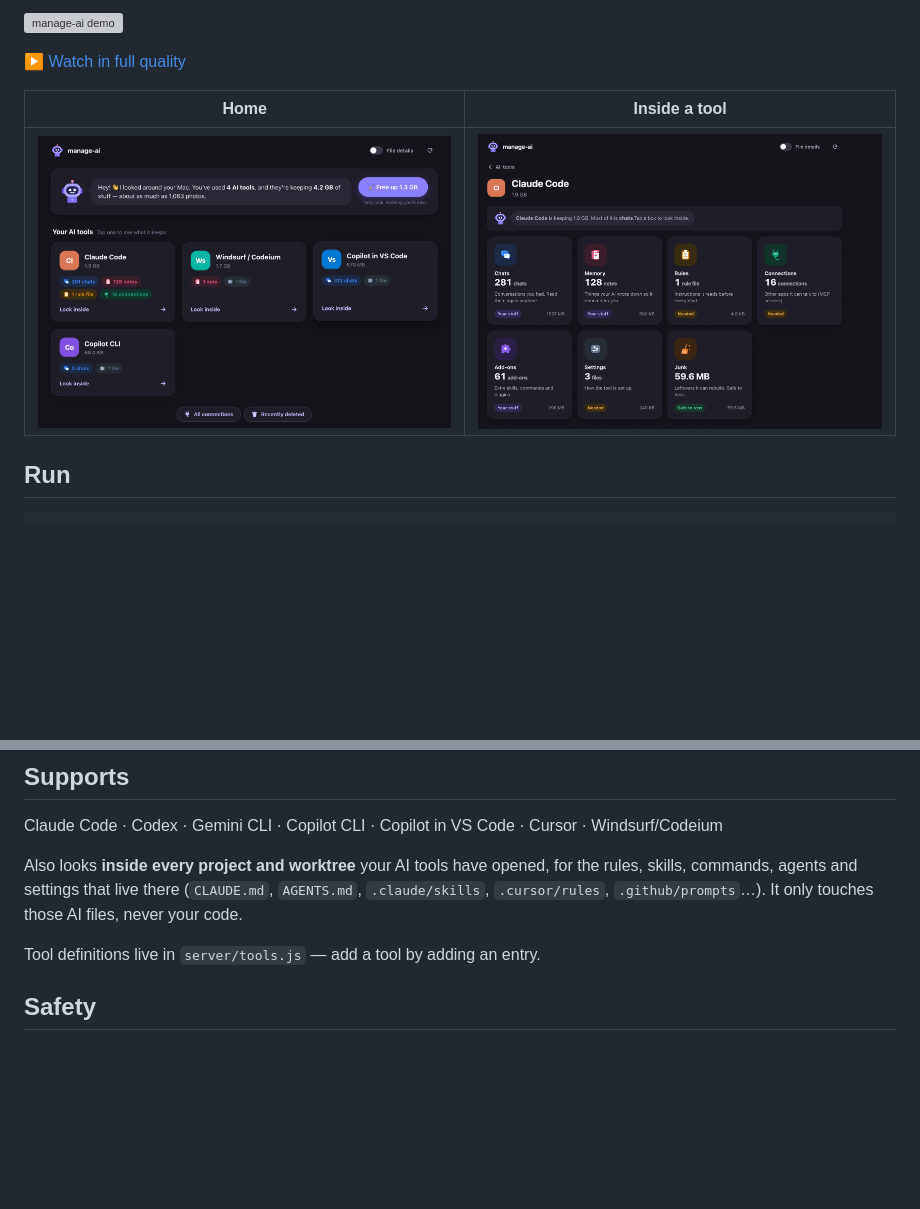
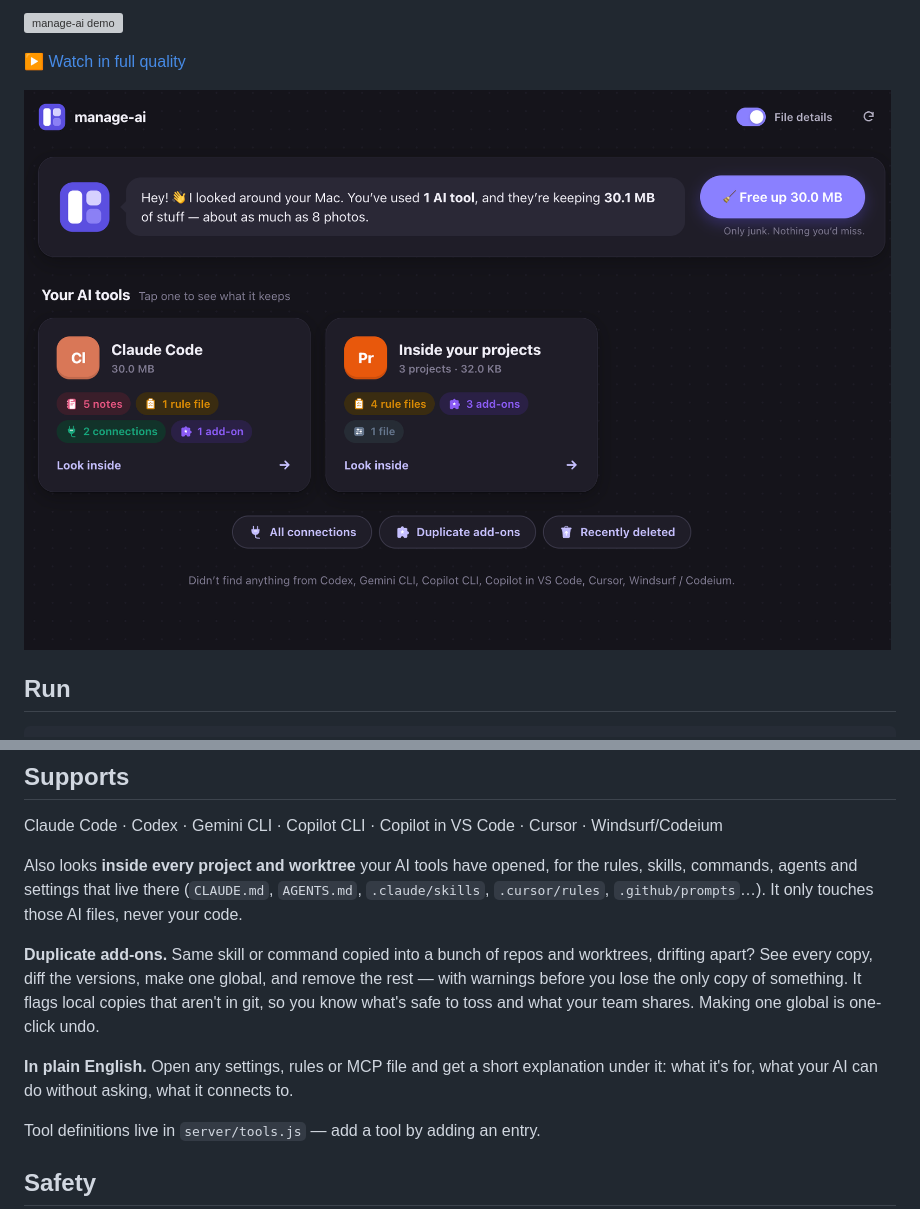
Before and after one commit to alphagiel/manage-ai, a Markdown page: README.md, 2 parts joined by grey strips. Drawn GitHub-style; pictures changed too: docs/home.png, docs/tool.png (deleted); blank space fills up the shorter version; grey boxes are pictures that could not be loaded.

```diff
--- a/README.md
+++ b/README.md
@@ -14,9 +14,7 @@ Runs locally. Nothing leaves your machine.
 
 ▶️ [Watch in full quality](docs/demo.mp4)
 
-| Home | Inside a tool |
-| --- | --- |
-| ![Home: every AI tool on your Mac](docs/home.png) | ![Inside Claude Code: chats, memory, rules and more](docs/tool.png) |
+![Home: every AI tool on your Mac](docs/home.png)
 
 ## Run
 
@@ -49,6 +47,10 @@ Claude Code · Codex · Gemini CLI · Copilot CLI · Copilot in VS Code · Curso
 
 Also looks **inside every project and worktree** your AI tools have opened, for the rules, skills, commands, agents and settings that live there (`CLAUDE.md`, `AGENTS.md`, `.claude/skills`, `.cursor/rules`, `.github/prompts`…). It only touches those AI files, never your code.
 
+**Duplicate add-ons.** Same skill or command copied into a bunch of repos and worktrees, drifting apart? See every copy, diff the versions, make one global, and remove the rest — with warnings before you lose the only copy of something. It flags local copies that aren't in git, so you know what's safe to toss and what your team shares. Making one global is one-click undo.
+
+**In plain English.** Open any settings, rules or MCP file and get a short explanation under it: what it's for, what your AI can do without asking, what it connects to.
+
 Tool definitions live in `server/tools.js` — add a tool by adding an entry.
 
 ## Safety
```
Also changed, not shown: 13 other files.
